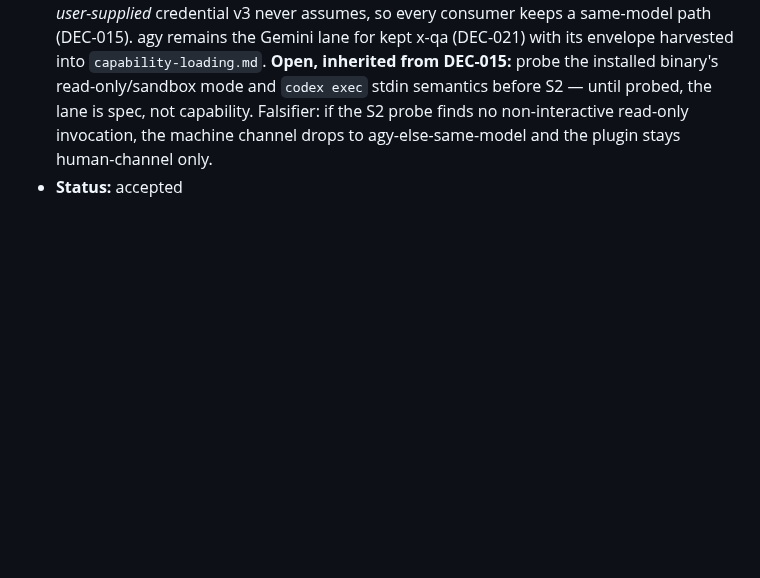
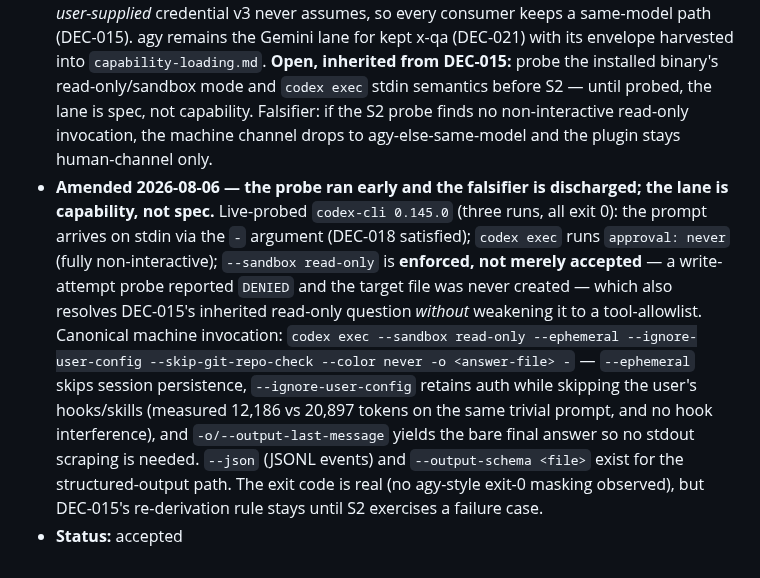
Before and after one commit to quangtran88/x-skills, a Markdown page: docs/backlog/x-skills-v3-decisions.md, the part around the change. Drawn GitHub-style; blank space fills up the shorter version.

Commit message:
docs(v3): pre-build close-out — codex machine channel probed live (DEC-024 falsifier discharged); DEC-011 autonomy and DEC-020 harness re-confirmed

```diff
--- a/docs/backlog/x-skills-v3-decisions.md
+++ b/docs/backlog/x-skills-v3-decisions.md
@@ -1064,4 +1064,18 @@ present (DEC-009). IDs keep resolving.
   read-only/sandbox mode and `codex exec` stdin semantics before S2 — until probed, the lane is
   spec, not capability. Falsifier: if the S2 probe finds no non-interactive read-only invocation,
   the machine channel drops to agy-else-same-model and the plugin stays human-channel only.
+- **Amended 2026-08-06 — the probe ran early and the falsifier is discharged; the lane is
+  capability, not spec.** Live-probed `codex-cli 0.145.0` (three runs, all exit 0): the prompt
+  arrives on stdin via the `-` argument (DEC-018 satisfied); `codex exec` runs `approval: never`
+  (fully non-interactive); `--sandbox read-only` is **enforced, not merely accepted** — a
+  write-attempt probe reported `DENIED` and the target file was never created — which also
+  resolves DEC-015's inherited read-only question *without* weakening it to a tool-allowlist.
+  Canonical machine invocation:
+  `codex exec --sandbox read-only --ephemeral --ignore-user-config --skip-git-repo-check --color never -o <answer-file> -`
+  — `--ephemeral` skips session persistence, `--ignore-user-config` retains auth while skipping
+  the user's hooks/skills (measured 12,186 vs 20,897 tokens on the same trivial prompt, and no
+  hook interference), and `-o/--output-last-message` yields the bare final answer so no stdout
+  scraping is needed. `--json` (JSONL events) and `--output-schema <file>` exist for the
+  structured-output path. The exit code is real (no agy-style exit-0 masking observed), but
+  DEC-015's re-derivation rule stays until S2 exercises a failure case.
 - **Status:** accepted
```
Also changed, not shown: docs/backlog/x-skills-v3.md (+13 -8 lines).
